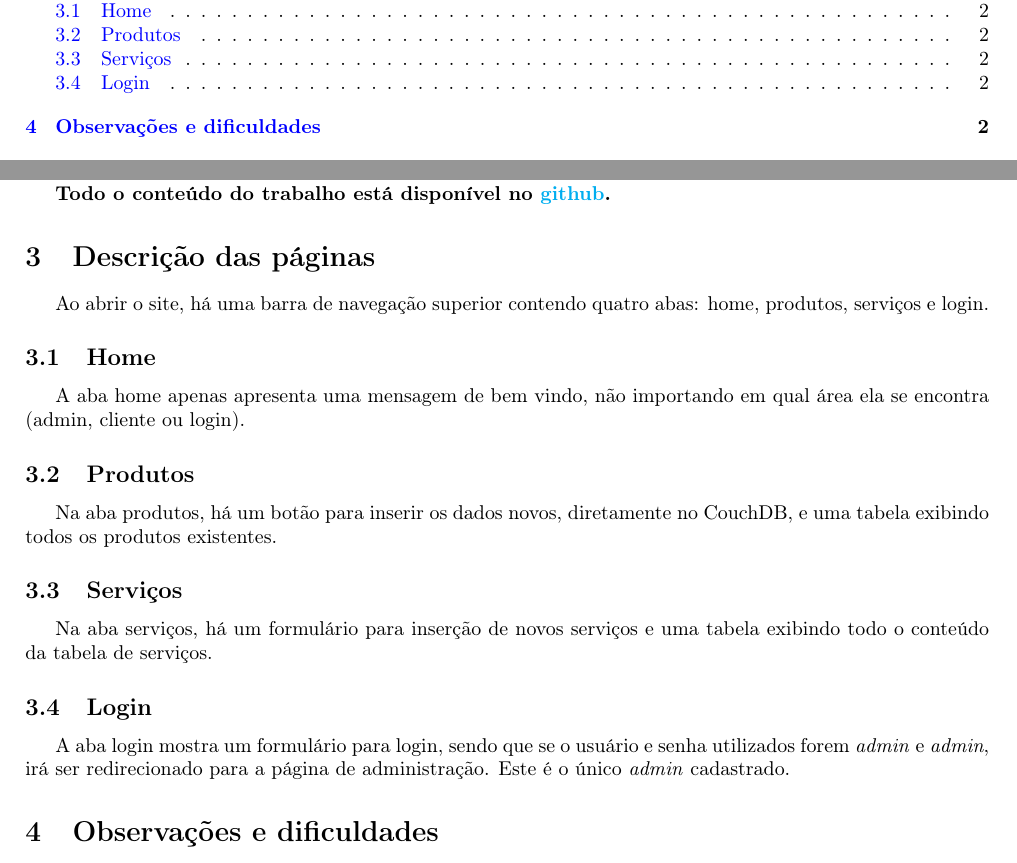
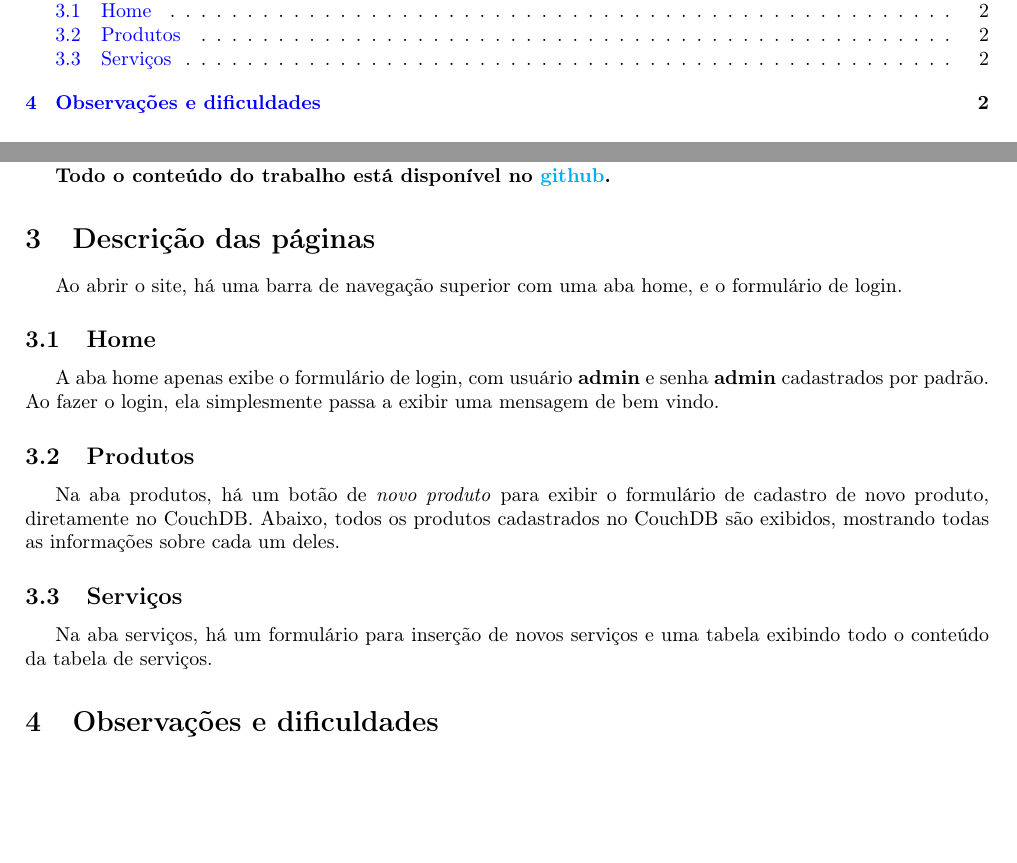
Before and after one commit to Adams123/Web2017, a LaTeX document (relatorio/relatoriot3.tex): two parts of pages 3 and 4 of 4, joined at a grey line, cut so that both start at the same text, the shorter picture padded with empty space. Compiled offline with pdfLaTeX.

Commit message:
relatorio

```diff
--- a/relatorio/relatoriot3.tex
+++ b/relatorio/relatoriot3.tex
@@ -106,15 +104,13 @@ Foi utilizado um servidor em \textit{node.js} apenas para a execução do projet
 
 \textbf{Todo o conteúdo do trabalho está disponível no \href{https://github.com/Adams123/Web2017}{github}.}
 \section{Descrição das páginas}
-Ao abrir o site, há uma barra de navegação superior contendo quatro abas: home, produtos, serviços e login.
+Ao abrir o site, há uma barra de navegação superior com uma aba home, e o formulário de login.
 \subsection{Home}
-A aba home apenas apresenta uma mensagem de bem vindo, não importando em qual área ela se encontra (admin, cliente ou login).
+A aba home apenas exibe o formulário de login, com usuário \textbf{admin} e senha \textbf{admin} cadastrados por padrão. Ao fazer o login, ela simplesmente passa a exibir uma mensagem de bem vindo.
 \subsection{Produtos}
-Na aba produtos, há um botão para inserir os dados novos, diretamente no CouchDB, e uma tabela exibindo todos os produtos existentes.
+Na aba produtos, há um botão de \textit{novo produto} para exibir o formulário de cadastro de novo produto, diretamente no CouchDB. Abaixo, todos os produtos cadastrados no CouchDB são exibidos, mostrando todas as informações sobre cada um deles.
 \subsection{Serviços}
 Na aba serviços, há um formulário para inserção de novos serviços e uma tabela exibindo todo o conteúdo da tabela de serviços.
-\subsection{Login}
-A aba login mostra um formulário para login, sendo que se o usuário e senha utilizados forem \textit{admin} e \textit{admin}, irá ser redirecionado para a página de administração. Este é o único \textit{admin} cadastrado.
 \section{Observações e dificuldades}
 Tentamos aproveitar o T2, mas tivemos problemas enormes em portar para o CouchDB com o front-end do jeito que estava. Optamos por utilizar React, pois é uma tecnologia que é mais recente, e várias empresas a utiliza, como Facebook e YouTube. Notamos que apesar de ser versátil, ela é bem complexa e apresentou novos problemas para comunicação com o CouchDB, sendo esse um ponto onde houve a estagnação do projeto. Tentamos trabalhar com o que conseguimos para criar o máximo possível de fluxo de dados.
 \end{document}
```
Also changed, not shown: relatorio/relatoriot3.pdf, relatorio/relatoriot3.tex (2 more changed lines), 1 other file.
